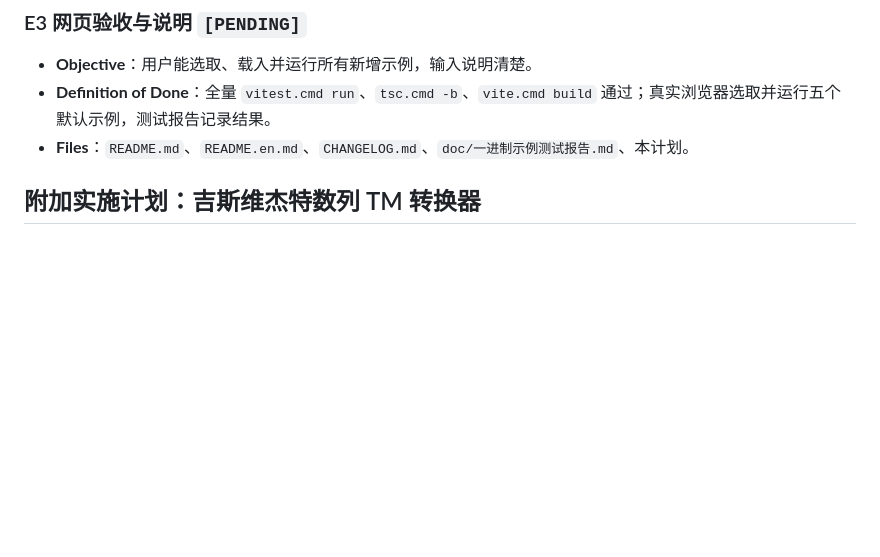
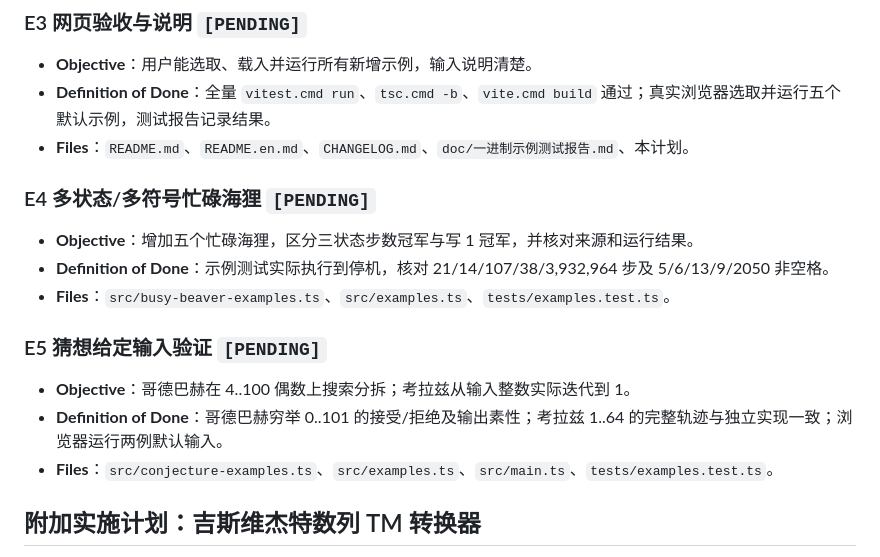
Before and after one commit to xiaoxuhui/turing-machine-simulator, a Markdown page: doc/实施计划.md, the part around the change. Rendered like a GitHub page; blank space fills up the shorter version.

Commit message:
docs: extend example plan with busy beavers and conjecture checks

```diff
--- a/doc/实施计划.md
+++ b/doc/实施计划.md
@@ -23,6 +23,18 @@
 - **Objective**：用户能选取、载入并运行所有新增示例，输入说明清楚。
 - **Definition of Done**：全量 `vitest.cmd run`、`tsc.cmd -b`、`vite.cmd build` 通过；真实浏览器选取并运行五个默认示例，测试报告记录结果。
 - **Files**：`README.md`、`README.en.md`、`CHANGELOG.md`、`doc/一进制示例测试报告.md`、本计划。
+
+### E4 多状态/多符号忙碌海狸 `[PENDING]`
+
+- **Objective**：增加五个忙碌海狸，区分三状态步数冠军与写 1 冠军，并核对来源和运行结果。
+- **Definition of Done**：示例测试实际执行到停机，核对 21/14/107/38/3,932,964 步及 5/6/13/9/2050 非空格。
+- **Files**：`src/busy-beaver-examples.ts`、`src/examples.ts`、`tests/examples.test.ts`。
+
+### E5 猜想给定输入验证 `[PENDING]`
+
+- **Objective**：哥德巴赫在 4..100 偶数上搜索分拆；考拉兹从输入整数实际迭代到 1。
+- **Definition of Done**：哥德巴赫穷举 0..101 的接受/拒绝及输出素性；考拉兹 1..64 的完整轨迹与独立实现一致；浏览器运行两例默认输入。
+- **Files**：`src/conjecture-examples.ts`、`src/examples.ts`、`src/main.ts`、`tests/examples.test.ts`。
 
 ## 附加实施计划：吉斯维杰特数列 TM 转换器
 
```
Also changed, not shown: doc/设计文档.md (+2 -0 lines), doc/需求与测试用例.md (+4 -0 lines).
